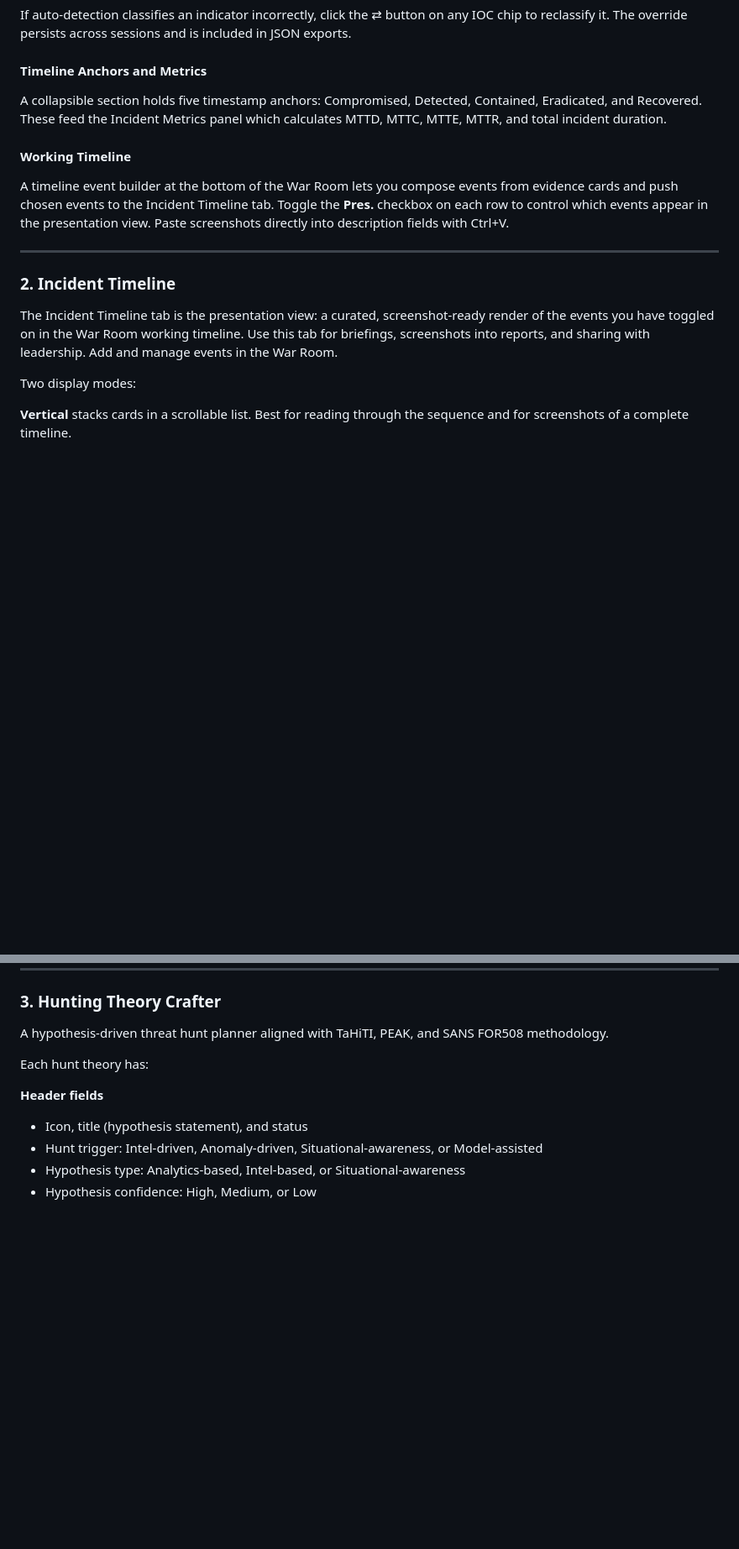
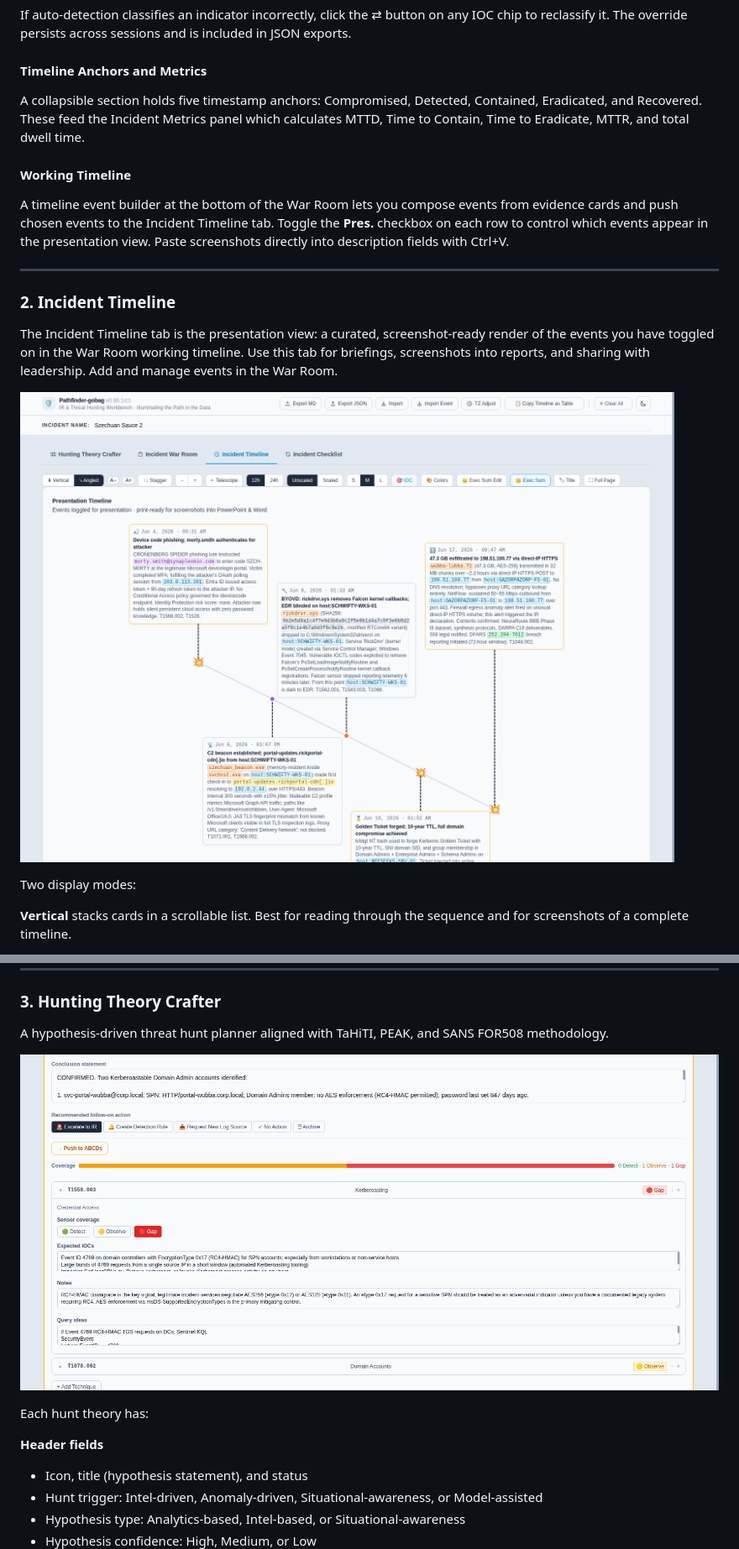
Before and after one commit to DFIRmadness/pathfinder-gobag, a Markdown page: README.md, 2 parts joined by grey strips. Shown at 84% size. Rendered like a GitHub page; pictures changed too: screenshots/03-timeline.png (added), screenshots/04-hunt.png (added); blank space fills up the shorter version.

```diff
--- a/README.md
+++ b/README.md
@@ -56,7 +60,7 @@ If auto-detection classifies an indicator incorrectly, click the ⇄ button on a
 
 #### Timeline Anchors and Metrics
 
-A collapsible section holds five timestamp anchors: Compromised, Detected, Contained, Eradicated, and Recovered. These feed the Incident Metrics panel which calculates MTTD, MTTC, MTTE, MTTR, and total incident duration.
+A collapsible section holds five timestamp anchors: Compromised, Detected, Contained, Eradicated, and Recovered. These feed the Incident Metrics panel which calculates MTTD, Time to Contain, Time to Eradicate, MTTR, and total dwell time.
 
 #### Working Timeline
 
@@ -67,6 +71,8 @@ A timeline event builder at the bottom of the War Room lets you compose events f
 ### 2. Incident Timeline
 
 The Incident Timeline tab is the presentation view: a curated, screenshot-ready render of the events you have toggled on in the War Room working timeline. Use this tab for briefings, screenshots into reports, and sharing with leadership. Add and manage events in the War Room.
+
+![Incident Timeline — Angled mode fishbone layout with IOC highlighting and impact markers](screenshots/03-timeline.png)
 
 Two display modes:
 
@@ -101,6 +107,8 @@ Click **Full Page** to render the timeline in a clean, borderless view filling t
 ### 3. Hunting Theory Crafter
 
 A hypothesis-driven threat hunt planner aligned with TaHiTI, PEAK, and SANS FOR508 methodology.
+
+![Hunting Theory Crafter — MITRE ATT&CK technique chain with coverage bar and Push to ABCDs](screenshots/04-hunt.png)
 
 Each hunt theory has:
 
```
Also changed, not shown: other parts of README.md (+7 -1 lines), screenshots/01-hero.png (added), screenshots/02-warroom.png (added), screenshots/05-checklist.png (added), 1 other file.
